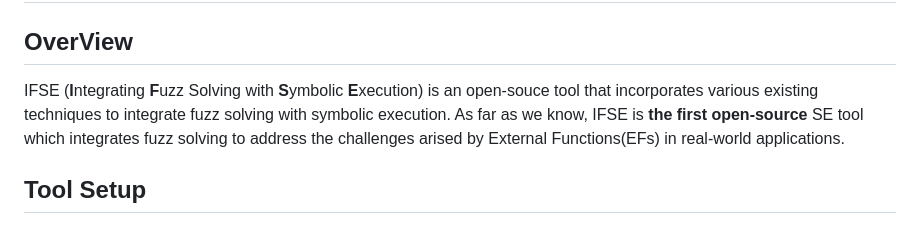
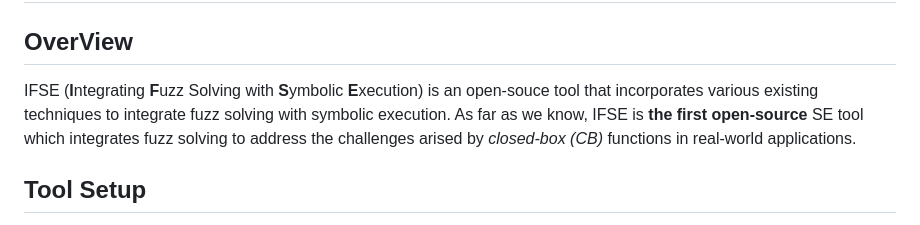
Before and after one commit to ecnusse/ifse, a Markdown page: README.md, the part around the change printed below. Rendered like a GitHub page.

```diff
--- a/README.md
+++ b/README.md
@@ -2,7 +2,7 @@
 
 ## OverView
 
-IFSE (**I**ntegrating **F**uzz Solving with **S**ymbolic **E**xecution) is an open-souce tool that incorporates various existing techniques to integrate fuzz solving with symbolic execution. As far as we know, IFSE is **the first open-source** SE tool which integrates fuzz solving to address the challenges arised by External Functions(EFs) in real-world applications.
+IFSE (**I**ntegrating **F**uzz Solving with **S**ymbolic **E**xecution) is an open-souce tool that incorporates various existing techniques to integrate fuzz solving with symbolic execution. As far as we know, IFSE is **the first open-source** SE tool which integrates fuzz solving to address the challenges arised by *closed-box (CB)* functions in real-world applications.
 
 
 
```
Also changed, not shown: other parts of README.md (+8 -1 lines).
